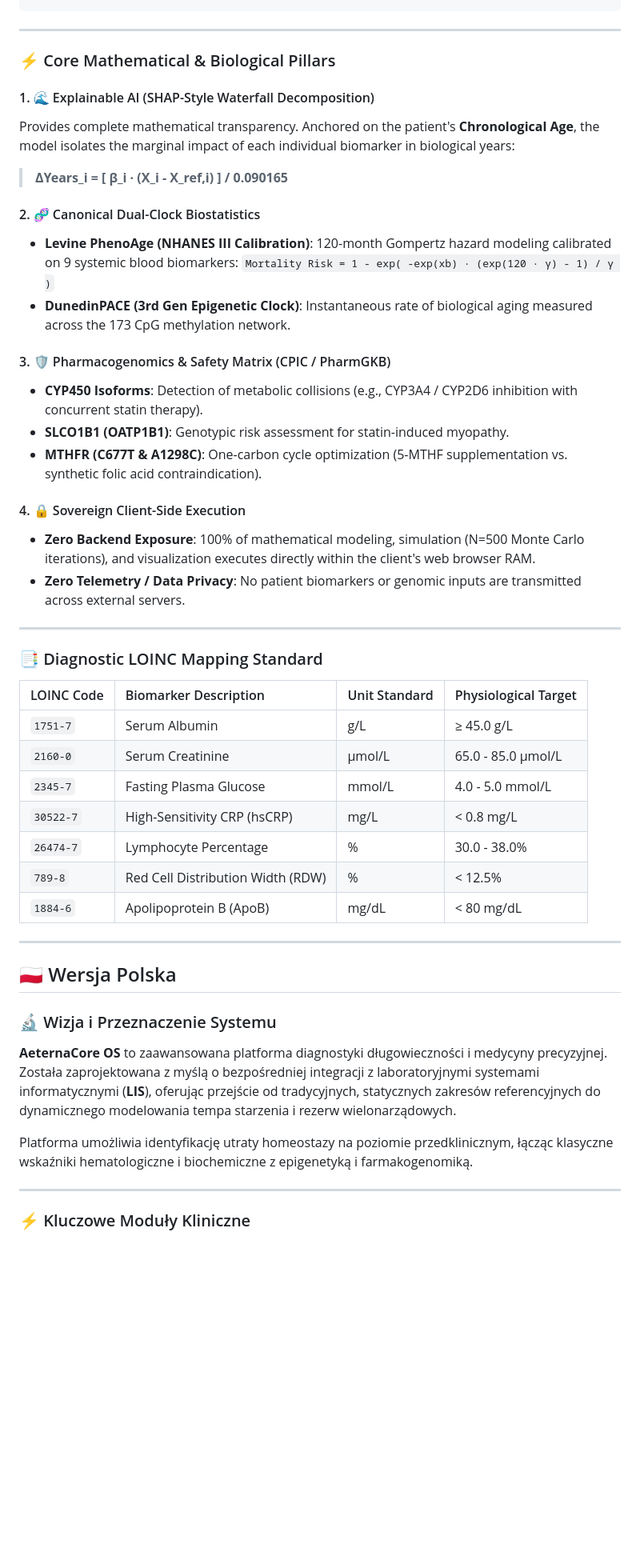
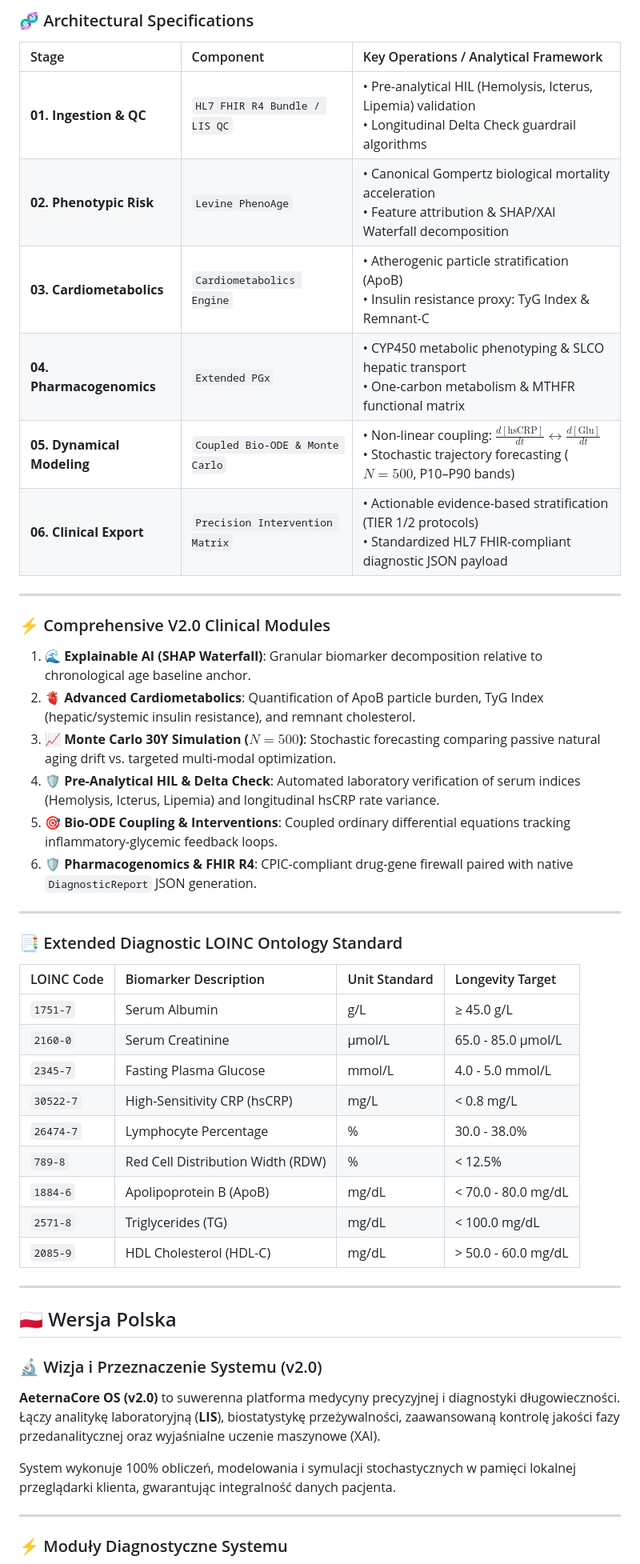
Before and after one commit to MatthewJakubowski/AeternaCore-Longevity-OS, a Markdown page: README.md, the part around one of its changes. Shown at 80% size. Drawn GitHub-style; blank space fills up the shorter version.

Commit message:
Revise README for AeternaCore OS v2.0
Update README for AeternaCore OS to version 2.0 with new features and enhancements.

````diff
--- a/README.md
+++ b/README.md
@@ -60,33 +68,32 @@ Unlike conventional diagnostic calculators that rely on static reference ranges,
 ```
+
+### 🧬 Architectural Specifications
+
+| Stage | Component | Key Operations / Analytical Framework |
+| :--- | :--- | :--- |
+| **01. Ingestion & QC** | `HL7 FHIR R4 Bundle / LIS QC` | • Pre-analytical HIL (Hemolysis, Icterus, Lipemia) validation<br>• Longitudinal Delta Check guardrail algorithms |
+| **02. Phenotypic Risk** | `Levine PhenoAge` | • Canonical Gompertz biological mortality acceleration<br>• Feature attribution & SHAP/XAI Waterfall decomposition |
+| **03. Cardiometabolics** | `Cardiometabolics Engine` | • Atherogenic particle stratification (ApoB)<br>• Insulin resistance proxy: TyG Index & Remnant-C |
+| **04. Pharmacogenomics** | `Extended PGx` | • CYP450 metabolic phenotyping & SLCO hepatic transport<br>• One-carbon metabolism & MTHFR functional matrix |
+| **05. Dynamical Modeling** | `Coupled Bio-ODE & Monte Carlo` | • Non-linear coupling: $\frac{d[\text{hsCRP}]}{dt} \leftrightarrow \frac{d[\text{Glu}]}{dt}$<br>• Stochastic trajectory forecasting ($N=500$, P10–P90 bands) |
+| **06. Clinical Export** | `Precision Intervention Matrix` | • Actionable evidence-based stratification (TIER 1/2 protocols)<br>• Standardized HL7 FHIR-compliant diagnostic JSON payload |
 
 ---
 
-### ⚡ Core Mathematical & Biological Pillars
+### ⚡ Comprehensive V2.0 Clinical Modules
 
-#### 1. 🌊 Explainable AI (SHAP-Style Waterfall Decomposition)
-Provides complete mathematical transparency. Anchored on the patient's **Chronological Age**, the model isolates the marginal impact of each individual biomarker in biological years:
-
-> **ΔYears_i = [ β_i · (X_i - X_ref,i) ] / 0.090165**
-
-#### 2. 🧬 Canonical Dual-Clock Biostatistics
-* **Levine PhenoAge (NHANES III Calibration)**: 120-month Gompertz hazard modeling calibrated on 9 systemic blood biomarkers:
-  `Mortality Risk = 1 - exp( -exp(xb) · (exp(120 · γ) - 1) / γ )`
-* **DunedinPACE (3rd Gen Epigenetic Clock)**: Instantaneous rate of biological aging measured across the 173 CpG methylation network.
-
-#### 3. 🛡 Pharmacogenomics & Safety Matrix (CPIC / PharmGKB)
-* **CYP450 Isoforms**: Detection of metabolic collisions (e.g., CYP3A4 / CYP2D6 inhibition with concurrent statin therapy).
-* **SLCO1B1 (OATP1B1)**: Genotypic risk assessment for statin-induced myopathy.
-* **MTHFR (C677T & A1298C)**: One-carbon cycle optimization (5-MTHF supplementation vs. synthetic folic acid contraindication).
-
-#### 4. 🔒 Sovereign Client-Side Execution
-* **Zero Backend Exposure**: 100% of mathematical modeling, simulation (N=500 Monte Carlo iterations), and visualization executes directly within the client's web browser RAM.
-* **Zero Telemetry / Data Privacy**: No patient biomarkers or genomic inputs are transmitted across external servers.
+1. **🌊 Explainable AI (SHAP Waterfall)**: Granular biomarker decomposition relative to chronological age baseline anchor.
+2. **🫀 Advanced Cardiometabolics**: Quantification of ApoB particle burden, TyG Index (hepatic/systemic insulin resistance), and remnant cholesterol.
+3. **📈 Monte Carlo 30Y Simulation ($N=500$)**: Stochastic forecasting comparing passive natural aging drift vs. targeted multi-modal optimization.
+4. **🛡 Pre-Analytical HIL & Delta Check**: Automated laboratory verification of serum indices (Hemolysis, Icterus, Lipemia) and longitudinal hsCRP rate variance.
+5. **🎯 Bio-ODE Coupling & Interventions**: Coupled ordinary differential equations tracking inflammatory-glycemic feedback loops.
+6. **🛡 Pharmacogenomics & FHIR R4**: CPIC-compliant drug-gene firewall paired with native `DiagnosticReport` JSON generation.
 
 ---
 
-### 📑 Diagnostic LOINC Mapping Standard
+### 📑 Extended Diagnostic LOINC Ontology Standard
 
-| LOINC Code | Biomarker Description | Unit Standard | Physiological Target |
+| LOINC Code | Biomarker Description | Unit Standard | Longevity Target |
 | :--- | :--- | :--- | :--- |
 | `1751-7` | Serum Albumin | g/L | ≥ 45.0 g/L |
 | `2160-0` | Serum Creatinine | µmol/L | 65.0 - 85.0 µmol/L |
@@ -94,18 +101,20 @@ Provides complete mathematical transparency. Anchored on the patient's **Chronol
 | `30522-7` | High-Sensitivity CRP (hsCRP) | mg/L | < 0.8 mg/L |
 | `26474-7` | Lymphocyte Percentage | % | 30.0 - 38.0% |
 | `789-8` | Red Cell Distribution Width (RDW) | % | < 12.5% |
-| `1884-6` | Apolipoprotein B (ApoB) | mg/dL | < 80 mg/dL |
+| `1884-6` | Apolipoprotein B (ApoB) | mg/dL | < 70.0 - 80.0 mg/dL |
+| `2571-8` | Triglycerides (TG) | mg/dL | < 100.0 mg/dL |
+| `2085-9` | HDL Cholesterol (HDL-C) | mg/dL | > 50.0 - 60.0 mg/dL |
 
 ---
 
 ## 🇵🇱 Wersja Polska
 
-### 🔬 Wizja i Przeznaczenie Systemu
-**AeternaCore OS** to zaawansowana platforma diagnostyki długowieczności i medycyny precyzyjnej. Została zaprojektowana z myślą o bezpośredniej integracji z laboratoryjnymi systemami informatycznymi (**LIS**), oferując przejście od tradycyjnych, statycznych zakresów referencyjnych do dynamicznego modelowania tempa starzenia i rezerw wielonarządowych.
+### 🔬 Wizja i Przeznaczenie Systemu (v2.0)
+**AeternaCore OS (v2.0)** to suwerenna platforma medycyny precyzyjnej i diagnostyki długowieczności. Łączy analitykę laboratoryjną (**LIS**), biostatystykę przeżywalności, zaawansowaną kontrolę jakości fazy przedanalitycznej oraz wyjaśnialne uczenie maszynowe (XAI).
 
-Platforma umożliwia identyfikację utraty homeostazy na poziomie przedklinicznym, łącząc klasyczne wskaźniki hematologiczne i biochemiczne z epigenetyką i farmakogenomiką.
+System wykonuje 100% obliczeń, modelowania i symulacji stochastycznych w pamięci lokalnej przeglądarki klienta, gwarantując integralność danych pacjenta.
 
 ---
 
-### ⚡ Kluczowe Moduły Kliniczne
+### ⚡ Moduły Diagnostyczne Systemu
 
````
Also changed, not shown: other parts of README.md (+69 -72 lines).
